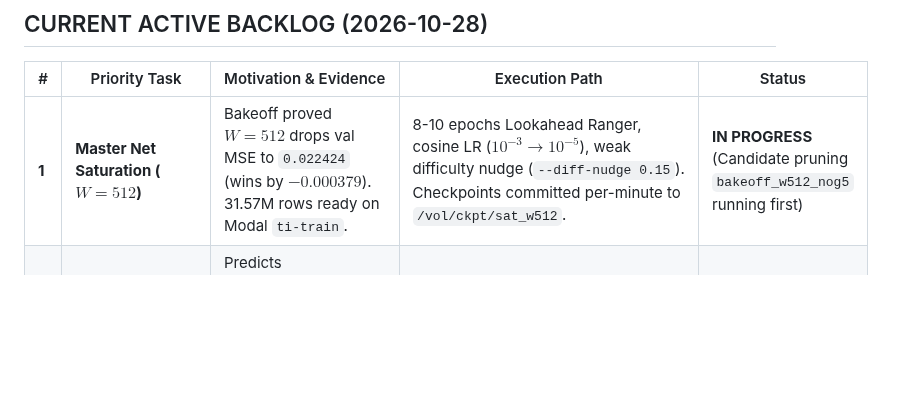
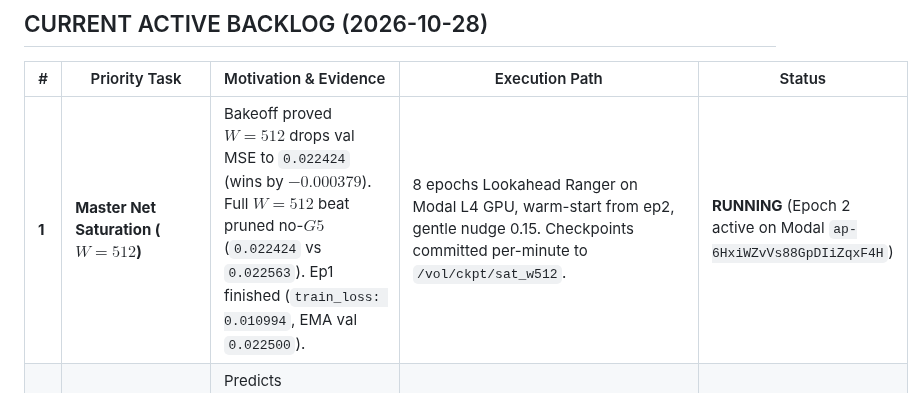
Before and after one commit to titaniummachine1/titanium-ataxx, a Markdown page: BACKLOG.md, the part around the change. Rendered like a GitHub page; blank space fills up the shorter version.

Commit message:
docs: update BACKLOG with live saturation progress

```diff
--- a/BACKLOG.md
+++ b/BACKLOG.md
@@ -4,7 +4,7 @@
 
 | # | Priority Task | Motivation & Evidence | Execution Path | Status |
 |---|---|---|---|---|
-| **1** | **Master Net Saturation ($W=512$)** | Bakeoff proved $W=512$ drops val MSE to `0.022424` (wins by $-0.000379$). 31.57M rows ready on Modal `ti-train`. | 8-10 epochs Lookahead Ranger, cosine LR ($10^{-3} \to 10^{-5}$), weak difficulty nudge (`--diff-nudge 0.15`). Checkpoints committed per-minute to `/vol/ckpt/sat_w512`. | **IN PROGRESS** (Candidate pruning `bakeoff_w512_nog5` running first) |
+| **1** | **Master Net Saturation ($W=512$)** | Bakeoff proved $W=512$ drops val MSE to `0.022424` (wins by $-0.000379$). Full $W=512$ beat pruned no-$G5$ (`0.022424` vs `0.022563`). Ep1 finished (`train_loss: 0.010994`, EMA val `0.022500`). | 8 epochs Lookahead Ranger on Modal L4 GPU, warm-start from ep2, gentle nudge 0.15. Checkpoints committed per-minute to `/vol/ckpt/sat_w512`. | **RUNNING** (Epoch 2 active on Modal `ap-6HxiWZvVs88GpDIiZqxF4H`) |
 | **2** | **Disagreement Head Training (`TNN3`)** | Predicts $|\text{Search}_{5k} - \text{StaticEval}|$. Directly mimics PUCT epistemic exploration term in Alpha-Beta minimax. | Gather static predictions from saturated teacher, compute absolute search gap, train auxiliary quantile/residual head. | **QUEUED** (Awaiting saturated net) |
 | **3** | **PUCT-Inspired AB Search Integration** | Dynamic LMR depth cancellation on high-uncertainty lines; +1 ply volatility extensions; aggressive pruning on quiescent nodes. | Wire `disagreement(s)` into `search.rs` LMR reduction formula: $\Delta d = \text{LMR}(d, m) - k \cdot \text{Disagreement}$. Gate vs `main @ 31de097`. | **DESIGNED** (Ready for implementation) |
 | **4** | **Small Net Distillation (`fut_small.tsn`)** | Deployed engine requires high NPS. Distill saturated $W=512$ master net into lean $W=64 / W=32$ futility small net. | `smallnet_pack.py` $\to$ `smallnet_train.py` (bound mode) $\to$ `smallnet_export2.py`. | **QUEUED** |
```
